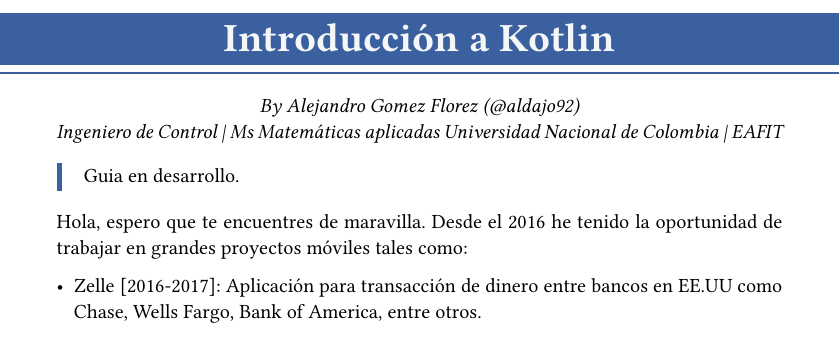
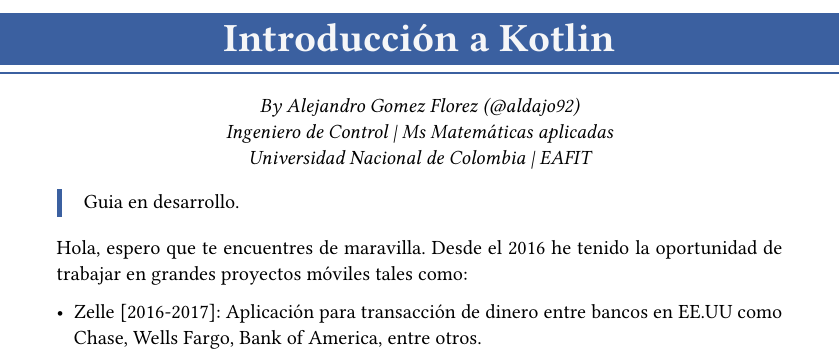
Before and after one commit to aldajo92/KotlinIntroductionDoc, a Typst document (main.typ): part of page 1 of 22, cut so that both start at the same text. The pictures show the PDF file main.pdf that the author committed with the source.

Commit message:
fix: minor fix

```diff
--- a/main.typ
+++ b/main.typ
@@ -15,7 +15,7 @@
 
 #align(center)[
   _By Alejandro Gomez Florez (\@aldajo92)_ \
-  _Ingeniero de Control | Ms Matemáticas aplicadas_
+  _Ingeniero de Control | Ms Matemáticas aplicadas_ \
   _Universidad Nacional de Colombia | EAFIT_
 ]
 
```
Also changed, not shown: main.pdf, main.typ (2 more changed lines).
